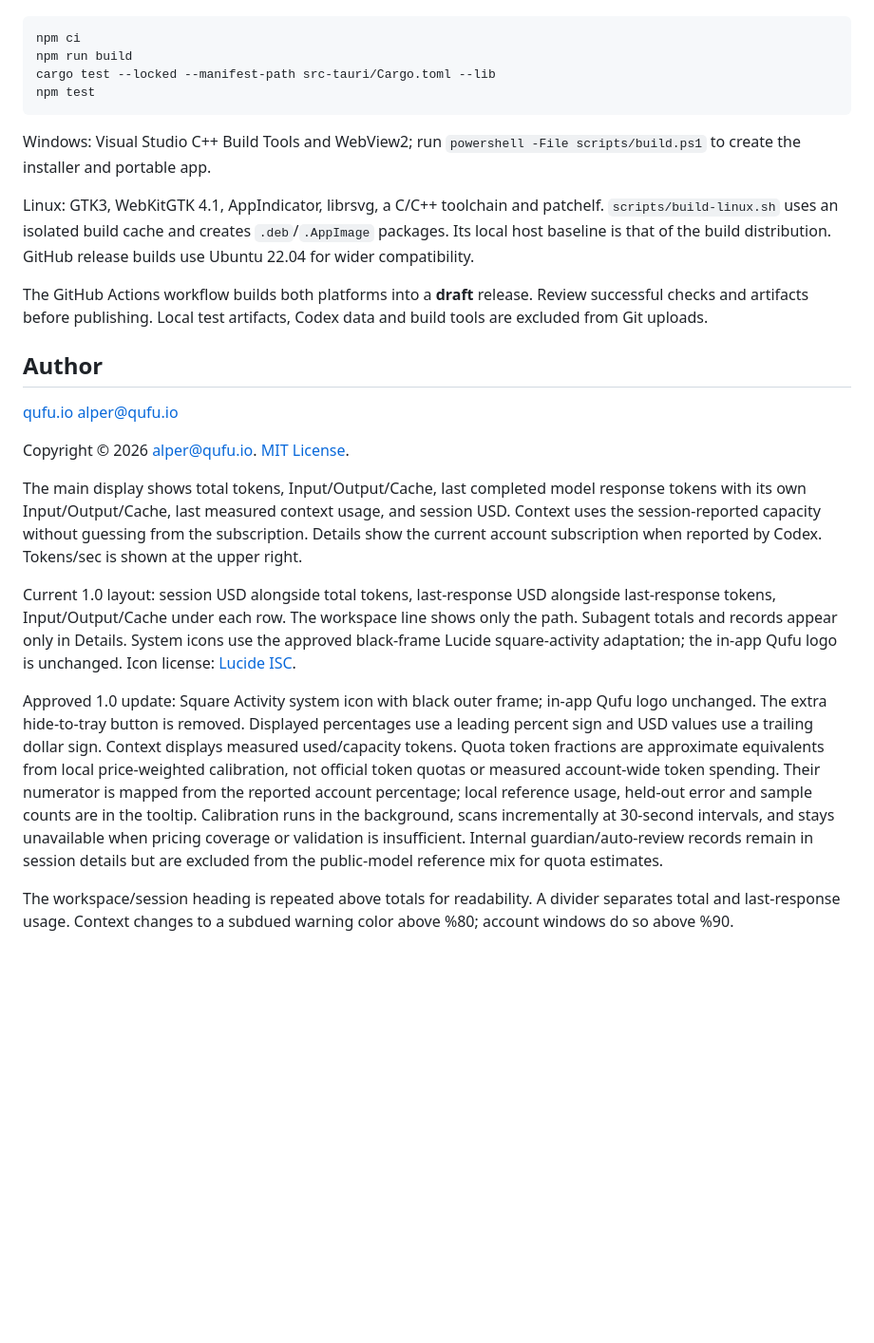
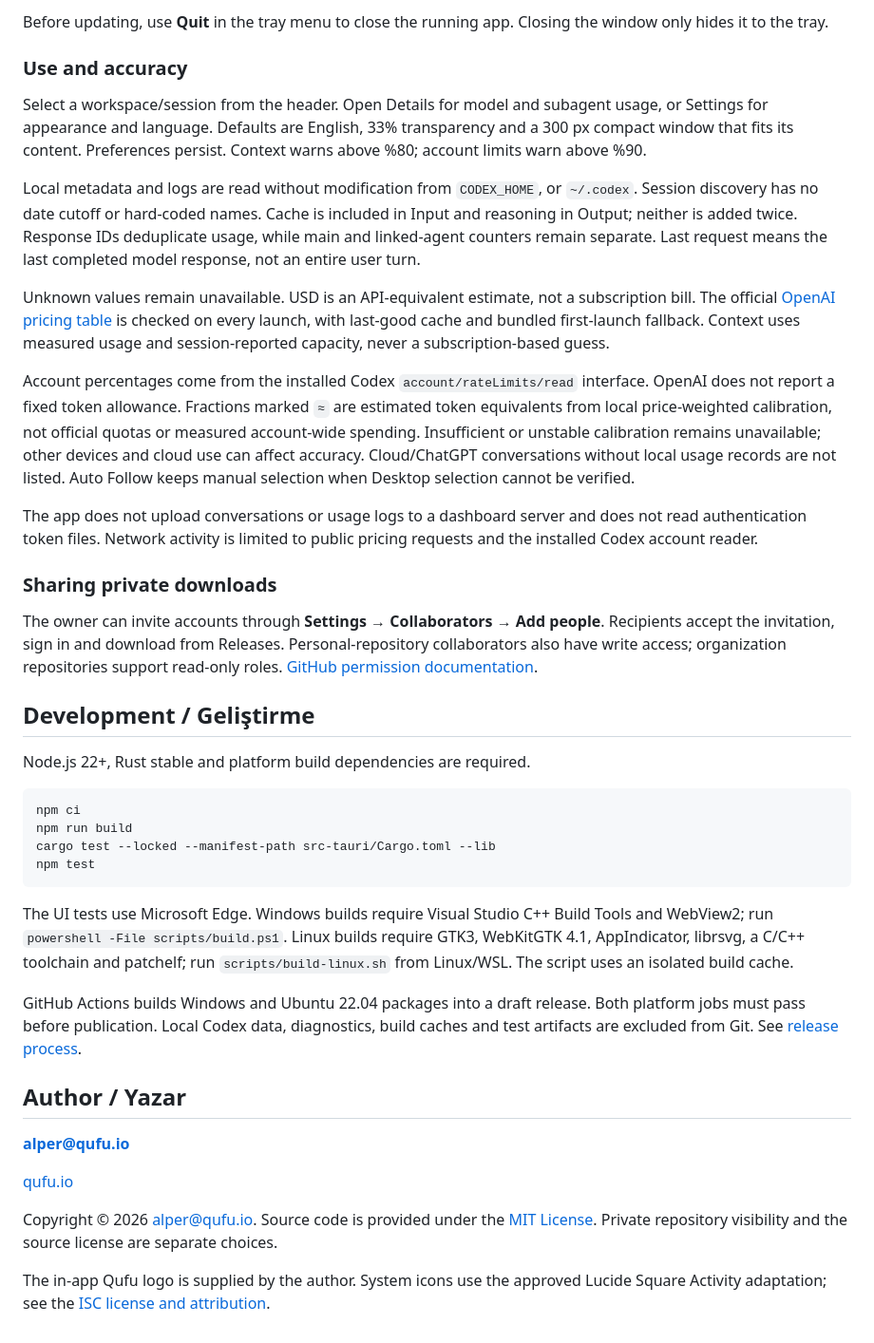
Before and after one commit to qufu-io/qufu-codex-dashboard, a Markdown page: README.md, the part around one of its changes. Shown at 95% size. GitHub-like rendering; blank space fills up the shorter version.

````diff
--- a/README.md
+++ b/README.md
@@ -42,3 +99,24 @@ Requires Node.js 22+, Rust stable and platform build dependencies.
+Before updating, use **Quit** in the tray menu to close the running app. Closing the window only hides it to the tray.
+
+### Use and accuracy
+
+Select a workspace/session from the header. Open Details for model and subagent usage, or Settings for appearance and language. Defaults are English, 33% transparency and a 300 px compact window that fits its content. Preferences persist. Context warns above %80; account limits warn above %90.
+
+Local metadata and logs are read without modification from `CODEX_HOME`, or `~/.codex`. Session discovery has no date cutoff or hard-coded names. Cache is included in Input and reasoning in Output; neither is added twice. Response IDs deduplicate usage, while main and linked-agent counters remain separate. Last request means the last completed model response, not an entire user turn.
+
+Unknown values remain unavailable. USD is an API-equivalent estimate, not a subscription bill. The official [OpenAI pricing table](https://developers.openai.com/api/docs/pricing) is checked on every launch, with last-good cache and bundled first-launch fallback. Context uses measured usage and session-reported capacity, never a subscription-based guess.
+
+Account percentages come from the installed Codex `account/rateLimits/read` interface. OpenAI does not report a fixed token allowance. Fractions marked `≈` are estimated token equivalents from local price-weighted calibration, not official quotas or measured account-wide spending. Insufficient or unstable calibration remains unavailable; other devices and cloud use can affect accuracy. Cloud/ChatGPT conversations without local usage records are not listed. Auto Follow keeps manual selection when Desktop selection cannot be verified.
+
+The app does not upload conversations or usage logs to a dashboard server and does not read authentication token files. Network activity is limited to public pricing requests and the installed Codex account reader.
+
+### Sharing private downloads
+
+The owner can invite accounts through **Settings → Collaborators → Add people**. Recipients accept the invitation, sign in and download from Releases. Personal-repository collaborators also have write access; organization repositories support read-only roles. [GitHub permission documentation](https://docs.github.com/en/repositories/managing-your-repositorys-settings-and-features/repository-access-and-collaboration/permission-levels-for-a-personal-account-repository).
+
+## Development / Geliştirme
+
+Node.js 22+, Rust stable and platform build dependencies are required.
 
 ```sh
 npm ci
@@ -47,23 +125,16 @@ cargo test --locked --manifest-path src-tauri/Cargo.toml --lib
 npm test
 ```
 
-Windows: Visual Studio C++ Build Tools and WebView2; run `powershell -File scripts/build.ps1` to create the installer and portable app.
+The UI tests use Microsoft Edge. Windows builds require Visual Studio C++ Build Tools and WebView2; run `powershell -File scripts/build.ps1`. Linux builds require GTK3, WebKitGTK 4.1, AppIndicator, librsvg, a C/C++ toolchain and patchelf; run `scripts/build-linux.sh` from Linux/WSL. The script uses an isolated build cache.
 
-Linux: GTK3, WebKitGTK 4.1, AppIndicator, librsvg, a C/C++ toolchain and patchelf. `scripts/build-linux.sh` uses an isolated build cache and creates `.deb`/`.AppImage` packages. Its local host baseline is that of the build distribution. GitHub release builds use Ubuntu 22.04 for wider compatibility.
+GitHub Actions builds Windows and Ubuntu 22.04 packages into a draft release. Both platform jobs must pass before publication. Local Codex data, diagnostics, build caches and test artifacts are excluded from Git. See [release process](docs/RELEASE.md).
 
-The GitHub Actions workflow builds both platforms into a **draft** release. Review successful checks and artifacts before publishing. Local test artifacts, Codex data and build tools are excluded from Git uploads.
+## Author / Yazar
 
-## Author
+**[alper@qufu.io](mailto:alper@qufu.io)**
 
 [qufu.io](https://qufu.io)
-alper@qufu.io
 
-Copyright © 2026 alper@qufu.io. [MIT License](LICENSE).
+Copyright © 2026 alper@qufu.io. Source code is provided under the [MIT License](LICENSE). Private repository visibility and the source license are separate choices.
 
-The main display shows total tokens, Input/Output/Cache, last completed model response tokens with its own Input/Output/Cache, last measured context usage, and session USD. Context uses the session-reported capacity without guessing from the subscription. Details show the current account subscription when reported by Codex. Tokens/sec is shown at the upper right.
-
-Current 1.0 layout: session USD alongside total tokens, last-response USD alongside last-response tokens, Input/Output/Cache under each row. The workspace line shows only the path. Subagent totals and records appear only in Details. System icons use the approved black-frame Lucide square-activity adaptation; the in-app Qufu logo is unchanged. Icon license: [Lucide ISC](docs/third-party/LUCIDE-LICENSE).
-
-Approved 1.0 update: Square Activity system icon with black outer frame; in-app Qufu logo unchanged. The extra hide-to-tray button is removed. Displayed percentages use a leading percent sign and USD values use a trailing dollar sign. Context displays measured used/capacity tokens. Quota token fractions are approximate equivalents from local price-weighted calibration, not official token quotas or measured account-wide token spending. Their numerator is mapped from the reported account percentage; local reference usage, held-out error and sample counts are in the tooltip. Calibration runs in the background, scans incrementally at 30-second intervals, and stays unavailable when pricing coverage or validation is insufficient. Internal guardian/auto-review records remain in session details but are excluded from the public-model reference mix for quota estimates.
-
-The workspace/session heading is repeated above totals for readability. A divider separates total and last-response usage. Context changes to a subdued warning color above %80; account windows do so above %90.
+The in-app Qufu logo is supplied by the author. System icons use the approved Lucide Square Activity adaptation; see the [ISC license and attribution](docs/third-party/LUCIDE-LICENSE).
````
Also changed, not shown: other parts of README.md (+83 -26 lines), docs/images/dashboard-1.0.png (added).
